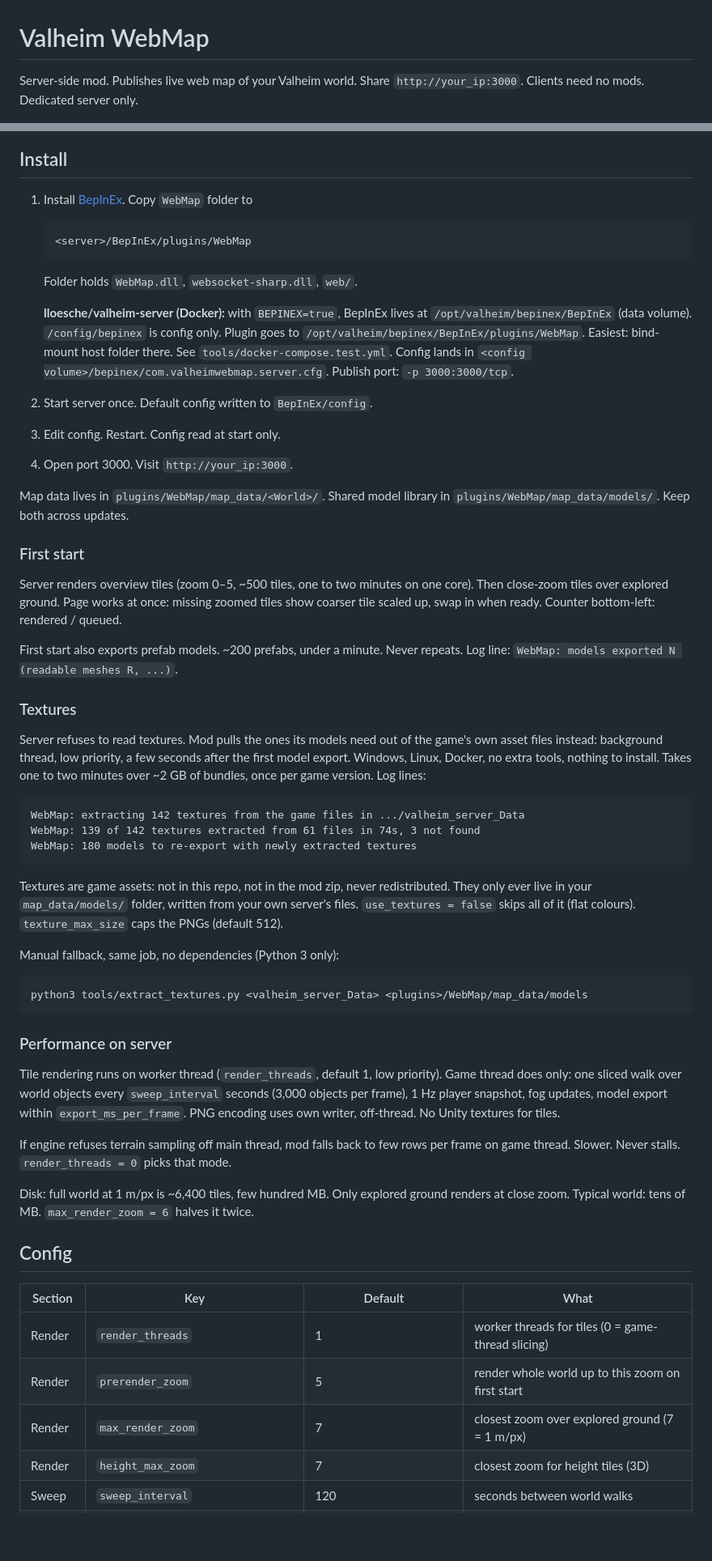
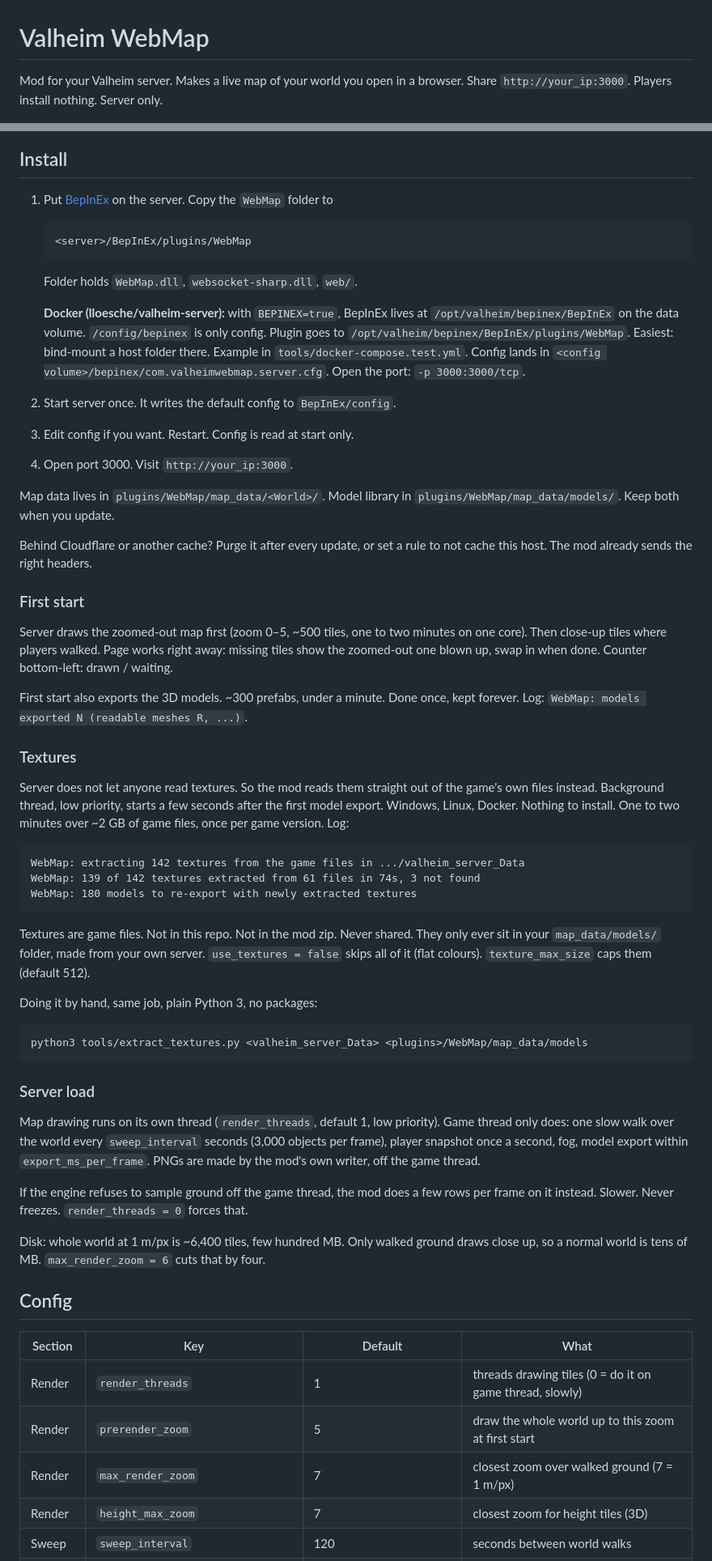
Before and after one commit to Aughen/valheim-webmap, a Markdown page: README.md, 2 parts joined by grey strips. Shown at 81% size. GitHub-like rendering; blank space fills up the shorter version.

Commit message:
README: plain words, every feature

````diff
--- a/README.md
+++ b/README.md
@@ -1,7 +1,7 @@
 # Valheim WebMap
 
-Server-side mod. Publishes live web map of your Valheim world. Share
-`http://your_ip:3000`. Clients need no mods. Dedicated server only.
+Mod for your Valheim server. Makes a live map of your world you open in a
+browser. Share `http://your_ip:3000`. Players install nothing. Server only.
 
 ![3D view of a player base](docs/screenshots/08-hero-3d.jpg)
 
@@ -41,43 +44,47 @@ Server-side mod. Publishes live web map of your Valheim world. Share
 
 ## Install
 
-1. Install [BepInEx]. Copy `WebMap` folder to
+1. Put [BepInEx] on the server. Copy the `WebMap` folder to
 
        <server>/BepInEx/plugins/WebMap
 
    Folder holds `WebMap.dll`, `websocket-sharp.dll`, `web/`.
 
-   **lloesche/valheim-server (Docker):** with `BEPINEX=true`, BepInEx lives
-   at `/opt/valheim/bepinex/BepInEx` (data volume). `/config/bepinex` is
-   config only. Plugin goes to `/opt/valheim/bepinex/BepInEx/plugins/WebMap`.
-   Easiest: bind-mount host folder there. See `tools/docker-compose.test.yml`.
-   Config lands in `<config volume>/bepinex/com.valheimwebmap.server.cfg`.
-   Publish port: `-p 3000:3000/tcp`.
+   **Docker (lloesche/valheim-server):** with `BEPINEX=true`, BepInEx lives
+   at `/opt/valheim/bepinex/BepInEx` on the data volume. `/config/bepinex`
+   is only config. Plugin goes to `/opt/valheim/bepinex/BepInEx/plugins/WebMap`.
+   Easiest: bind-mount a host folder there. Example in
+   `tools/docker-compose.test.yml`. Config lands in
+   `<config volume>/bepinex/com.valheimwebmap.server.cfg`. Open the port:
+   `-p 3000:3000/tcp`.
 
-2. Start server once. Default config written to `BepInEx/config`.
-3. Edit config. Restart. Config read at start only.
+2. Start server once. It writes the default config to `BepInEx/config`.
+3. Edit config if you want. Restart. Config is read at start only.
 4. Open port 3000. Visit `http://your_ip:3000`.
 
-Map data lives in `plugins/WebMap/map_data/<World>/`. Shared model library
-in `plugins/WebMap/map_data/models/`. Keep both across updates.
+Map data lives in `plugins/WebMap/map_data/<World>/`. Model library in
+`plugins/WebMap/map_data/models/`. Keep both when you update.
+
+Behind Cloudflare or another cache? Purge it after every update, or set a
+rule to not cache this host. The mod already sends the right headers.
 
 ### First start
 
-Server renders overview tiles (zoom 0–5, ~500 tiles, one to two minutes on
-one core). Then close-zoom tiles over explored ground. Page works at once:
-missing zoomed tiles show coarser tile scaled up, swap in when ready.
-Counter bottom-left: rendered / queued.
+Server draws the zoomed-out map first (zoom 0–5, ~500 tiles, one to two
+minutes on one core). Then close-up tiles where players walked. Page works
+right away: missing tiles show the zoomed-out one blown up, swap in when
+done. Counter bottom-left: drawn / waiting.
 
-First start also exports prefab models. ~200 prefabs, under a minute.
-Never repeats. Log line: `WebMap: models exported N (readable meshes R, ...)`.
+First start also exports the 3D models. ~300 prefabs, under a minute. Done
+once, kept forever. Log: `WebMap: models exported N (readable meshes R, ...)`.
 
 ### Textures
 
-Server refuses to read textures. Mod pulls the ones its models need out of
-the game's own asset files instead: background thread, low priority, a few
-seconds after the first model export. Windows, Linux, Docker, no extra
-tools, nothing to install. Takes one to two minutes over ~2 GB of bundles,
-once per game version. Log lines:
+Server does not let anyone read textures. So the mod reads them straight
+out of the game's own files instead. Background thread, low priority, starts
+a few seconds after the first model export. Windows, Linux, Docker. Nothing
+to install. One to two minutes over ~2 GB of game files, once per game
+version. Log:
 
 ```
 WebMap: extracting 142 textures from the game files in .../valheim_server_Data
@@ -85,39 +92,39 @@ WebMap: 139 of 142 textures extracted from 61 files in 74s, 3 not found
 WebMap: 180 models to re-export with newly extracted textures
 ```
 
-Textures are game assets: not in this repo, not in the mod zip, never
-redistributed. They only ever live in your `map_data/models/` folder,
-written from your own server's files. `use_textures = false` skips all of it
-(flat colours). `texture_max_size` caps the PNGs (default 512).
+Textures are game files. Not in this repo. Not in the mod zip. Never shared.
+They only ever sit in your `map_data/models/` folder, made from your own
+server. `use_textures = false` skips all of it (flat colours).
+`texture_max_size` caps them (default 512).
 
-Manual fallback, same job, no dependencies (Python 3 only):
+Doing it by hand, same job, plain Python 3, no packages:
 
 ```
 python3 tools/extract_textures.py <valheim_server_Data> <plugins>/WebMap/map_data/models
 ```
 
-### Performance on server
+### Server load
 
-Tile rendering runs on worker thread (`render_threads`, default 1, low
-priority). Game thread does only: one sliced walk over world objects every
-`sweep_interval` seconds (3,000 objects per frame), 1 Hz player snapshot,
-fog updates, model export within `export_ms_per_frame`. PNG encoding uses
-own writer, off-thread. No Unity textures for tiles.
+Map drawing runs on its own thread (`render_threads`, default 1, low
+priority). Game thread only does: one slow walk over the world every
+`sweep_interval` seconds (3,000 objects per frame), player snapshot once a
+second, fog, model export within `export_ms_per_frame`. PNGs are made by the
+mod's own writer, off the game thread.
 
-If engine refuses terrain sampling off main thread, mod falls back to few
-rows per frame on game thread. Slower. Never stalls. `render_threads = 0`
-picks that mode.
+If the engine refuses to sample ground off the game thread, the mod does a
+few rows per frame on it instead. Slower. Never freezes. `render_threads = 0`
+forces that.
 
-Disk: full world at 1 m/px is ~6,400 tiles, few hundred MB. Only explored
-ground renders at close zoom. Typical world: tens of MB. `max_render_zoom = 6`
-halves it twice.
+Disk: whole world at 1 m/px is ~6,400 tiles, few hundred MB. Only walked
+ground draws close up, so a normal world is tens of MB. `max_render_zoom = 6`
+cuts that by four.
 
 ## Config
 
 | Section | Key | Default | What |
 |---|---|---|---|
-| Render | `render_threads` | 1 | worker threads for tiles (0 = game-thread slicing) |
-| Render | `prerender_zoom` | 5 | render whole world up to this zoom on first start |
-| Render | `max_render_zoom` | 7 | closest zoom over explored ground (7 = 1 m/px) |
+| Render | `render_threads` | 1 | threads drawing tiles (0 = do it on game thread, slowly) |
+| Render | `prerender_zoom` | 5 | draw the whole world up to this zoom at first start |
+| Render | `max_render_zoom` | 7 | closest zoom over walked ground (7 = 1 m/px) |
 | Render | `height_max_zoom` | 7 | closest zoom for height tiles (3D) |
 | Sweep | `sweep_interval` | 120 | seconds between world walks |
````
Also changed, not shown: other parts of README.md (+96 -81 lines).
